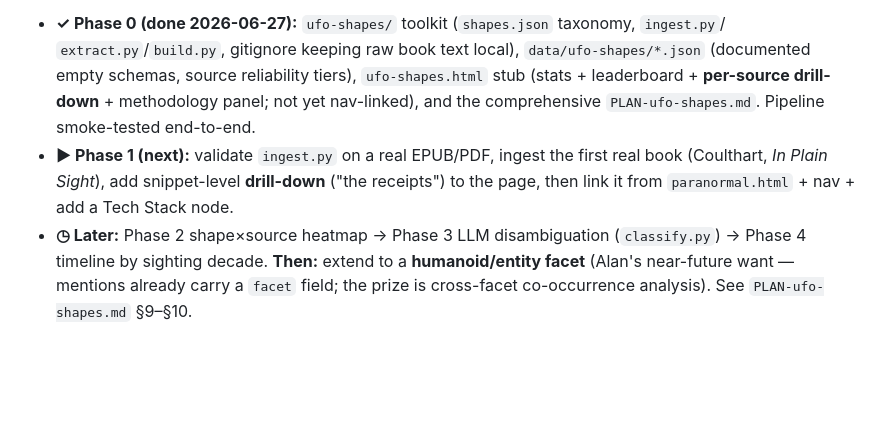
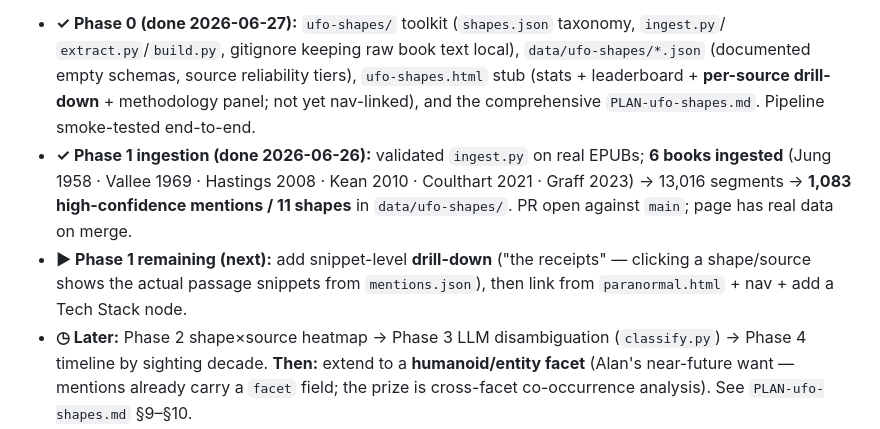
Before and after one commit to AlanBatz92/alans-brain, a Markdown page: ROADMAP.md, the part around the change. Drawn GitHub-style; blank space fills up the shorter version.

```diff
--- a/ROADMAP.md
+++ b/ROADMAP.md
@@ -61,9 +61,13 @@ deliberate proving ground for the larger Cartography / Node-Graph projects.
   (documented empty schemas, source reliability tiers), `ufo-shapes.html` stub (stats +
   leaderboard + **per-source drill-down** + methodology panel; not yet nav-linked), and the
   comprehensive `PLAN-ufo-shapes.md`. Pipeline smoke-tested end-to-end.
-- **▶ Phase 1 (next):** validate `ingest.py` on a real EPUB/PDF, ingest the first real book
-  (Coulthart, *In Plain Sight*), add snippet-level **drill-down** ("the receipts") to the page,
-  then link it from `paranormal.html` + nav + add a Tech Stack node.
+- **✓ Phase 1 ingestion (done 2026-06-26):** validated `ingest.py` on real EPUBs; **6 books
+  ingested** (Jung 1958 · Vallee 1969 · Hastings 2008 · Kean 2010 · Coulthart 2021 · Graff 2023)
+  → 13,016 segments → **1,083 high-confidence mentions / 11 shapes** in `data/ufo-shapes/`.
+  PR open against `main`; page has real data on merge.
+- **▶ Phase 1 remaining (next):** add snippet-level **drill-down** ("the receipts" — clicking a
+  shape/source shows the actual passage snippets from `mentions.json`), then link from
+  `paranormal.html` + nav + add a Tech Stack node.
 - **◷ Later:** Phase 2 shape×source heatmap → Phase 3 LLM disambiguation (`classify.py`) →
   Phase 4 timeline by sighting decade. **Then:** extend to a **humanoid/entity facet** (Alan's
   near-future want — mentions already carry a `facet` field; the prize is cross-facet
```
Also changed, not shown: Build History.md (+27 -0 lines), Current State.md (+1 -1 lines).
